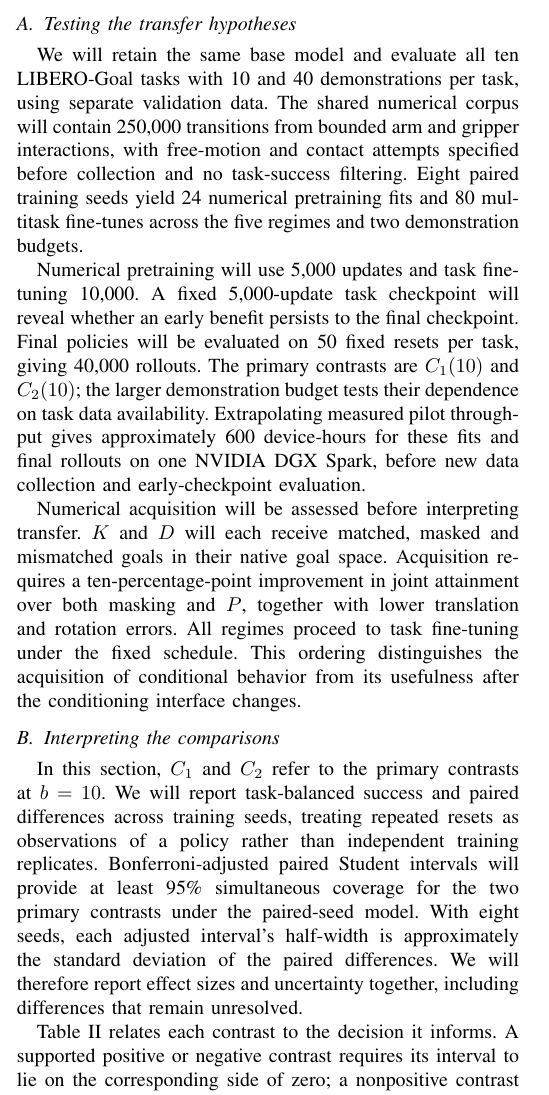
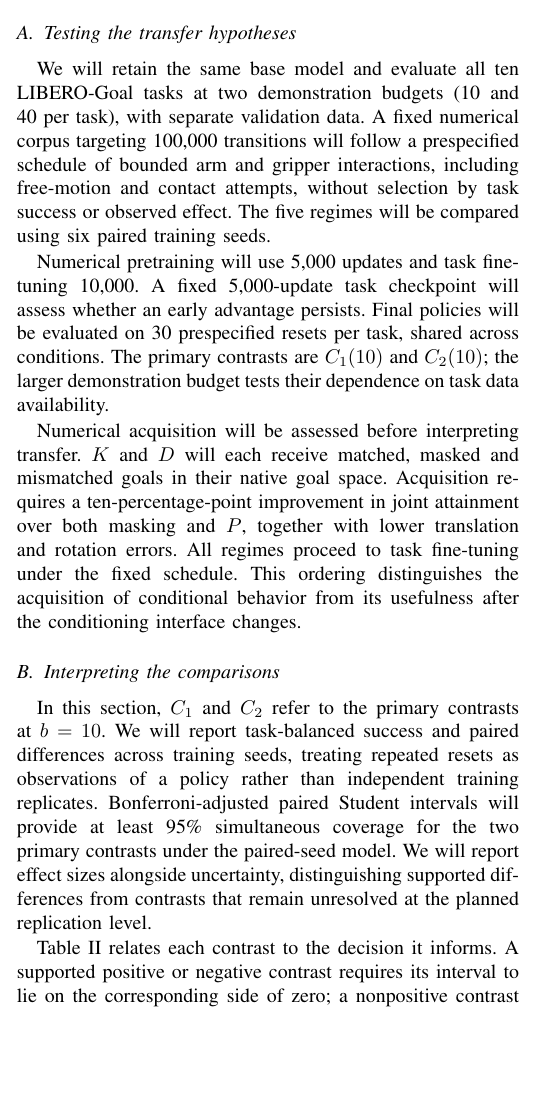
Before and after one commit to imadken/can-llms-learn-physical-data, a LaTeX paper (paper/rss2027_stage1/main.tex): part of one column of page 4 of 6, cut so that both start at the same text, the shorter picture padded with empty space. Compiled offline with pdfLaTeX.

Commit message:
docs(paper): focus RSS Stage 1 on science with bounded Stage 2 scale

```diff
--- a/paper/rss2027_stage1/main.tex
+++ b/paper/rss2027_stage1/main.tex
@@ -166,14 +166,14 @@ On the common measured-goal test (Fig.~\ref{fig:acquisition}b), attainment was 1
 The Stage 2 study will test whether learning a numerical condition prepares the action expert for multimodal task control. We organize the evaluation around the two contrasts in Eq.~\eqref{eq:contrasts}, with the practical reference regimes determining whether numerical pretraining is useful relative to additional task learning.
 
 \subsection{Testing the transfer hypotheses}
-We will retain the same base model and evaluate all ten LIBERO-Goal tasks with 10 and 40 demonstrations per task, using separate validation data. The shared numerical corpus will contain 250,000 transitions from bounded arm and gripper interactions, with free-motion and contact attempts specified before collection and no task-success filtering. Eight paired training seeds yield 24 numerical pretraining fits and 80 multitask fine-tunes across the five regimes and two demonstration budgets.
+We will retain the same base model and evaluate all ten LIBERO-Goal tasks at two demonstration budgets (10 and 40 per task), with separate validation data. A fixed numerical corpus targeting 100,000 transitions will follow a prespecified schedule of bounded arm and gripper interactions, including free-motion and contact attempts, without selection by task success or observed effect. The five regimes will be compared using six paired training seeds.
 
-Numerical pretraining will use 5,000 updates and task fine-tuning 10,000. A fixed 5,000-update task checkpoint will reveal whether an early benefit persists to the final checkpoint. Final policies will be evaluated on 50 fixed resets per task, giving 40,000 rollouts. The primary contrasts are $C_1(10)$ and $C_2(10)$; the larger demonstration budget tests their dependence on task data availability. Extrapolating measured pilot throughput gives approximately 600 device-hours for these fits and final rollouts on one NVIDIA DGX Spark, before new data collection and early-checkpoint evaluation.
+Numerical pretraining will use 5,000 updates and task fine-tuning 10,000. A fixed 5,000-update task checkpoint will assess whether an early advantage persists. Final policies will be evaluated on 30 prespecified resets per task, shared across conditions. The primary contrasts are $C_1(10)$ and $C_2(10)$; the larger demonstration budget tests their dependence on task data availability.
 
 Numerical acquisition will be assessed before interpreting transfer. $K$ and $D$ will each receive matched, masked and mismatched goals in their native goal space. Acquisition requires a ten-percentage-point improvement in joint attainment over both masking and $P$, together with lower translation and rotation errors. All regimes proceed to task fine-tuning under the fixed schedule. This ordering distinguishes the acquisition of conditional behavior from its usefulness after the conditioning interface changes.
 
 \subsection{Interpreting the comparisons}
-In this section, $C_1$ and $C_2$ refer to the primary contrasts at $b=10$. We will report task-balanced success and paired differences across training seeds, treating repeated resets as observations of a policy rather than independent training replicates. Bonferroni-adjusted paired Student intervals will provide at least 95\% simultaneous coverage for the two primary contrasts under the paired-seed model. With eight seeds, each adjusted interval's half-width is approximately the standard deviation of the paired differences. We will therefore report effect sizes and uncertainty together, including differences that remain unresolved.
+In this section, $C_1$ and $C_2$ refer to the primary contrasts at $b=10$. We will report task-balanced success and paired differences across training seeds, treating repeated resets as observations of a policy rather than independent training replicates. Bonferroni-adjusted paired Student intervals will provide at least 95\% simultaneous coverage for the two primary contrasts under the paired-seed model. We will report effect sizes alongside uncertainty, distinguishing supported differences from contrasts that remain unresolved at the planned replication level.
 
 \begin{table}[t]
 \caption{\textbf{What the transfer comparisons can establish.} These are planned interpretations, not observed transfer results.}
```
